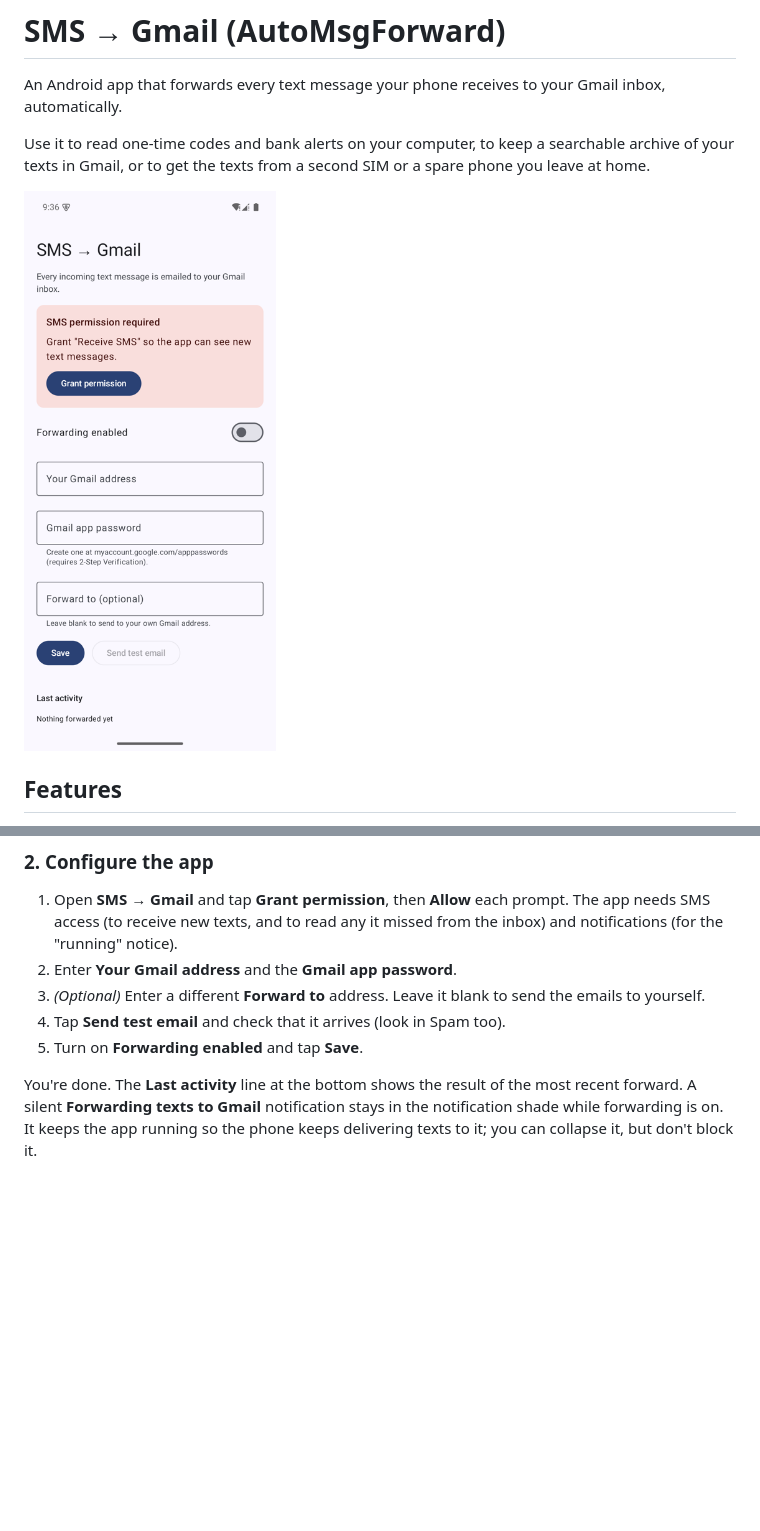
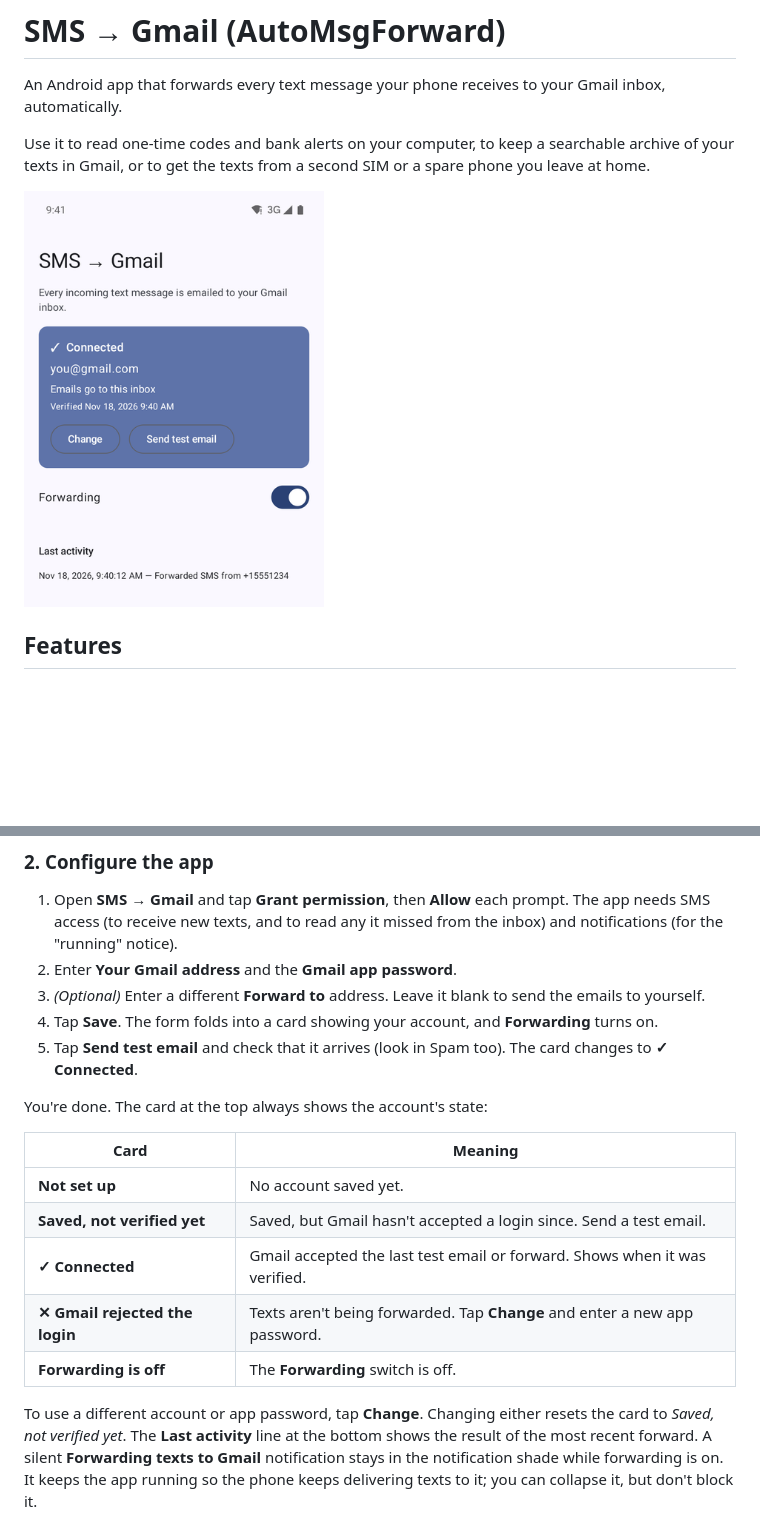
Before and after one commit to codeeatsleep2nd/AutoMsgForward, a Markdown page: README.md, 2 parts joined by grey strips. Drawn GitHub-style; pictures changed too: docs/screenshot.png; blank space fills up the shorter version.

```diff
--- a/README.md
+++ b/README.md
@@ -58,10 +58,21 @@ The app signs in to Gmail with an **app password**, not your normal password.
    (to receive new texts, and to read any it missed from the inbox) and notifications (for the "running" notice).
 2. Enter **Your Gmail address** and the **Gmail app password**.
 3. *(Optional)* Enter a different **Forward to** address. Leave it blank to send the emails to yourself.
-4. Tap **Send test email** and check that it arrives (look in Spam too).
-5. Turn on **Forwarding enabled** and tap **Save**.
+4. Tap **Save**. The form folds into a card showing your account, and **Forwarding** turns on.
+5. Tap **Send test email** and check that it arrives (look in Spam too). The card changes to **✓ Connected**.
 
-You're done. The **Last activity** line at the bottom shows the result of the most recent forward.
+You're done. The card at the top always shows the account's state:
+
+| Card | Meaning |
+| --- | --- |
+| **Not set up** | No account saved yet. |
+| **Saved, not verified yet** | Saved, but Gmail hasn't accepted a login since. Send a test email. |
+| **✓ Connected** | Gmail accepted the last test email or forward. Shows when it was verified. |
+| **✕ Gmail rejected the login** | Texts aren't being forwarded. Tap **Change** and enter a new app password. |
+| **Forwarding is off** | The **Forwarding** switch is off. |
+
+To use a different account or app password, tap **Change**. Changing either resets the card to *Saved, not verified yet*.
+The **Last activity** line at the bottom shows the result of the most recent forward.
 A silent **Forwarding texts to Gmail** notification stays in the notification shade while forwarding is on.
 It keeps the app running so the phone keeps delivering texts to it; you can collapse it, but don't block it.
 
```
Also changed, not shown: other parts of README.md (+8 -4 lines).
